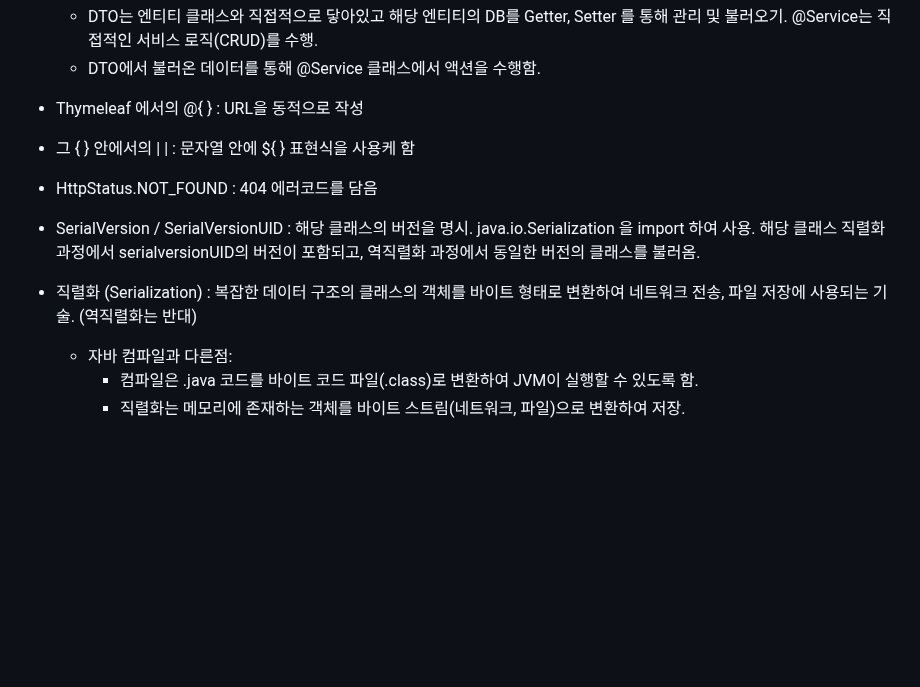
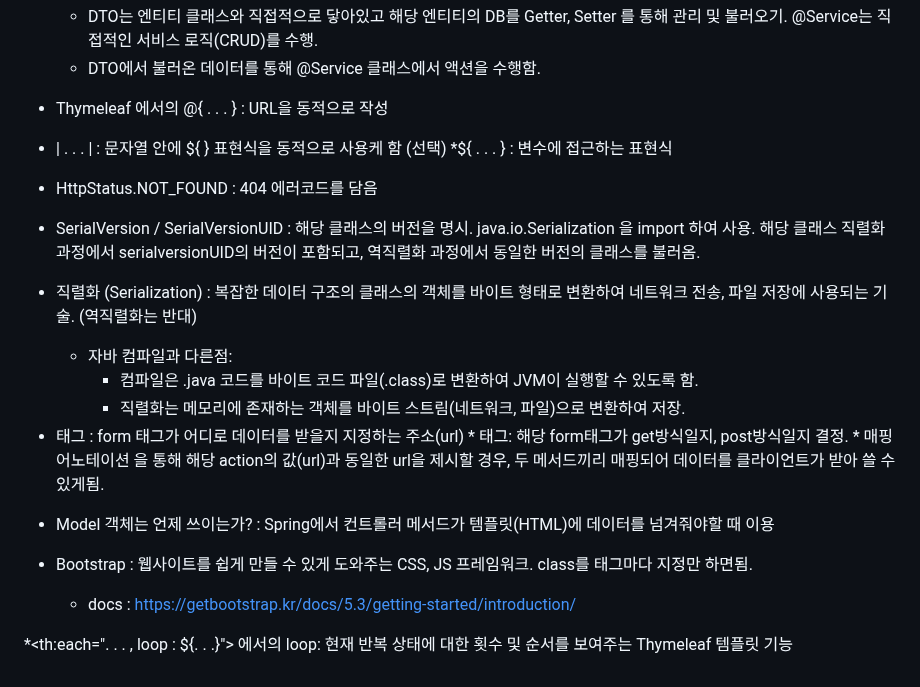
Before and after one commit to Song-Jihan/JumpToSpringBoot3, a Markdown page: What_I_Didn't_Know_Organziation.md, the part around the change. Rendered like a GitHub page; blank space fills up the shorter version.

```diff
--- a/What_I_Didn't_Know_Organziation.md
+++ b/What_I_Didn't_Know_Organziation.md
@@ -105,9 +105,10 @@
   * DTO에서 불러온 데이터를 통해 @Service 클래스에서 액션을 수행함.
 
 
-* Thymeleaf 에서의 @{ } : URL을 동적으로 작성
+* Thymeleaf 에서의 @{ . . . } : URL을 동적으로 작성
 
-* 그 { } 안에서의 | | : 문자열 안에 ${ } 표현식을 사용케 함
+* | . . . | : 문자열 안에 ${ } 표현식을 동적으로 사용케 함 (선택)
+  *${ . . . } : 변수에 접근하는 표현식
 
 
 * HttpStatus.NOT_FOUND : 404 에러코드를 담음
@@ -120,3 +121,18 @@
   * 자바 컴파일과 다른점:
     * 컴파일은 .java 코드를 바이트 코드 파일(.class)로 변환하여 JVM이 실행할 수 있도록 함.
     * 직렬화는 메모리에 존재하는 객체를 바이트 스트림(네트워크, 파일)으로 변환하여 저장.
+
+
+* <form th:action=" ">태그 : form 태그가 어디로 데이터를 받을지 지정하는 주소(url)
+  * <form method=" "> 태그: 해당 form태그가 get방식일지, post방식일지 결정.
+  * 매핑 어노테이션 을 통해 해당 action의 값(url)과 동일한 url을 제시할 경우, 두 메서드끼리 매핑되어 데이터를 클라이언트가 받아 쓸 수 있게됨.
+
+
+* Model 객체는 언제 쓰이는가? : Spring에서 컨트롤러 메서드가 템플릿(HTML)에 데이터를 넘겨줘야할 때 이용
+
+
+* Bootstrap : 웹사이트를 쉽게 만들 수 있게 도와주는 CSS, JS 프레임워크. class를 태그마다 지정만 하면됨.
+   * docs : https://getbootstrap.kr/docs/5.3/getting-started/introduction/
+
+
+*<th:each=". . . , loop : ${. . .}"> 에서의 loop: 현재 반복 상태에 대한 횟수 및 순서를 보여주는 Thymeleaf 템플릿 기능
```
